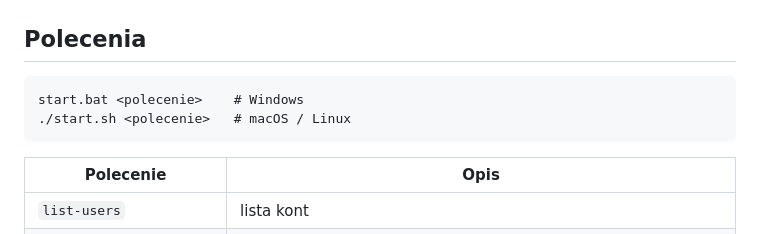
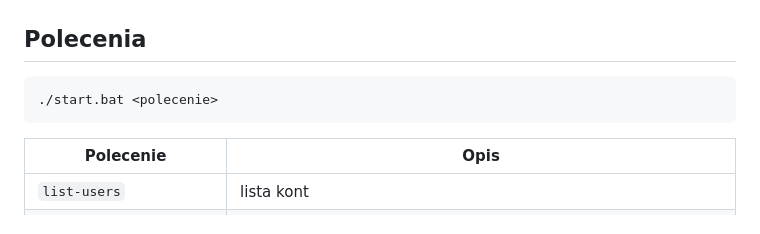
Before and after one commit to kamilkopyra/whiteboard, a Markdown page: README.md, the part around one of its changes. Rendered like a GitHub page.

Commit message:
Fix command syntax for Windows and Unix systems
Updated command syntax for starting scripts in README.

````diff
--- a/README.md
+++ b/README.md
@@ -43,8 +43,7 @@ Na macOS `cloudflared` instalowany jest przez [Homebrew](https://brew.sh).
 ## Polecenia
 
 ```
-start.bat <polecenie>    # Windows
-./start.sh <polecenie>   # macOS / Linux
+./start.bat <polecenie>
 ```
 
 | Polecenie | Opis |
````
Also changed, not shown: other parts of README.md (+1 -1 lines).
